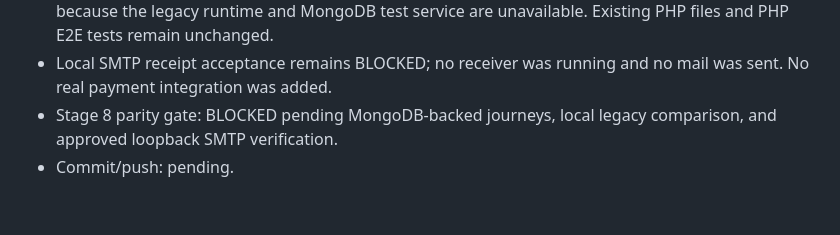
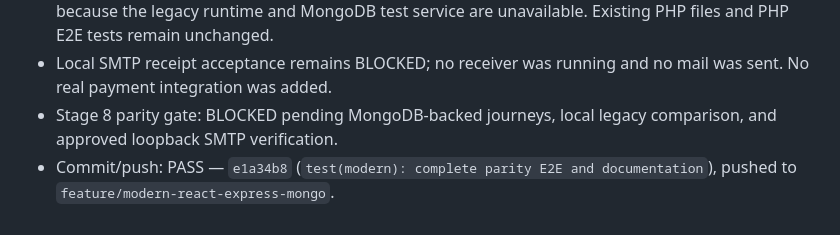
Before and after one commit to Vanh1811/IE4727-Shopping-Project, a Markdown page: modern/docs/STATUS.md, the part around the change. Rendered like a GitHub page.

Commit message:
docs(modern): record stage 8 checkpoint

```diff
--- a/modern/docs/STATUS.md
+++ b/modern/docs/STATUS.md
@@ -115,4 +115,4 @@ Stage 7 implementation is complete. Stage 8 checks are recorded; its environment
 - PHP/MySQL differential testing and populated customer/staff journey screenshots: BLOCKED because the legacy runtime and MongoDB test service are unavailable. Existing PHP files and PHP E2E tests remain unchanged.
 - Local SMTP receipt acceptance remains BLOCKED; no receiver was running and no mail was sent. No real payment integration was added.
 - Stage 8 parity gate: BLOCKED pending MongoDB-backed journeys, local legacy comparison, and approved loopback SMTP verification.
-- Commit/push: pending.
+- Commit/push: PASS — `e1a34b8` (`test(modern): complete parity E2E and documentation`), pushed to `feature/modern-react-express-mongo`.
```
